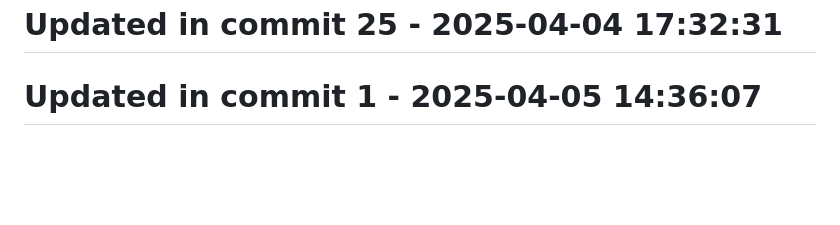
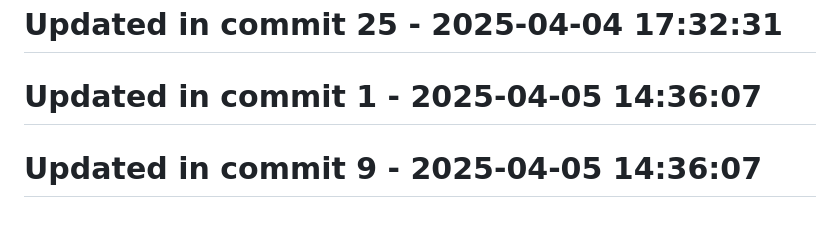
Before and after one commit to llamasearchai/llamascale, a Markdown page: README.md, the part around the change. Rendered like a GitHub page; blank space fills up the shorter version.

```diff
--- a/README.md
+++ b/README.md
@@ -345,3 +345,5 @@ Contributions are welcome! Please feel free to submit a Pull Request.
 # Updated in commit 25 - 2025-04-04 17:32:31
 
 # Updated in commit 1 - 2025-04-05 14:36:07
+
+# Updated in commit 9 - 2025-04-05 14:36:07
```
